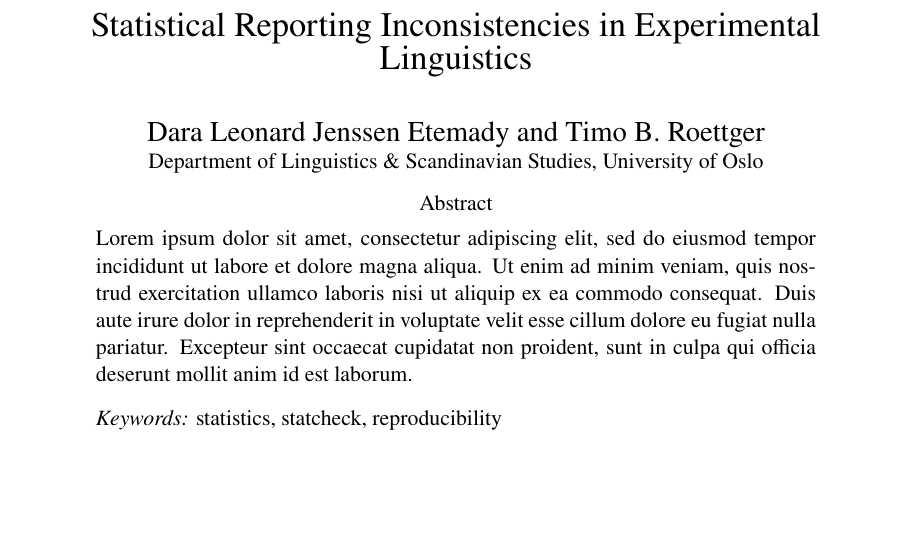
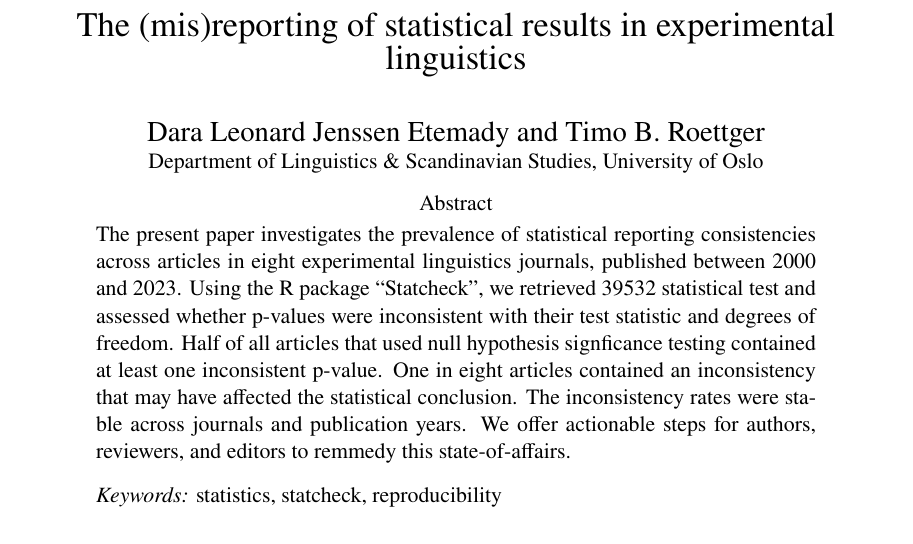
Before and after one commit to timo-b-roettger/ErrorsLing, a LaTeX paper (manuscript/manuscript.tex): part of page 1 of 12, cut at the place of the change. The pictures show the PDF file manuscript/manuscript.pdf that the author committed with the source.

Commit message:
added abstract

```diff
--- a/manuscript/manuscript.tex
+++ b/manuscript/manuscript.tex
@@ -140,8 +140,8 @@
 
 
 
-\title{Statistical Reporting Inconsistencies in Experimental
-Linguistics}
+\title{The (mis)reporting of statistical results in experimental
+linguistics}
 
 
 \shorttitle{Statistical Inconsistencies}
@@ -172,13 +172,17 @@ Linguistics}
 
 
 
-\abstract{Lorem ipsum dolor sit amet, consectetur adipiscing elit, sed
-do eiusmod tempor incididunt ut labore et dolore magna aliqua. Ut enim
-ad minim veniam, quis nostrud exercitation ullamco laboris nisi ut
-aliquip ex ea commodo consequat. Duis aute irure dolor in reprehenderit
-in voluptate velit esse cillum dolore eu fugiat nulla pariatur.
-Excepteur sint occaecat cupidatat non proident, sunt in culpa qui
-officia deserunt mollit anim id est laborum.}
+\abstract{The present paper investigates the prevalence of statistical
+reporting consistencies across articles in eight experimental
+linguistics journals, published between 2000 and 2023. Using the R
+package ``Statcheck'', we retrieved 39532 statistical test and assessed
+whether p-values were inconsistent with their test statistic and degrees
+of freedom. Half of all articles that used null hypothesis signficance
+testing contained at least one inconsistent p-value. One in eight
+articles contained an inconsistency that may have affected the
+statistical conclusion. The inconsistency rates were stable across
+journals and publication years. We offer actionable steps for authors,
+reviewers, and editors to remmedy this state-of-affairs.}
 
 \keywords{statistics, statcheck, reproducibility}
 
```
Also changed, not shown: manuscript/manuscript.pdf, 1 other file.
